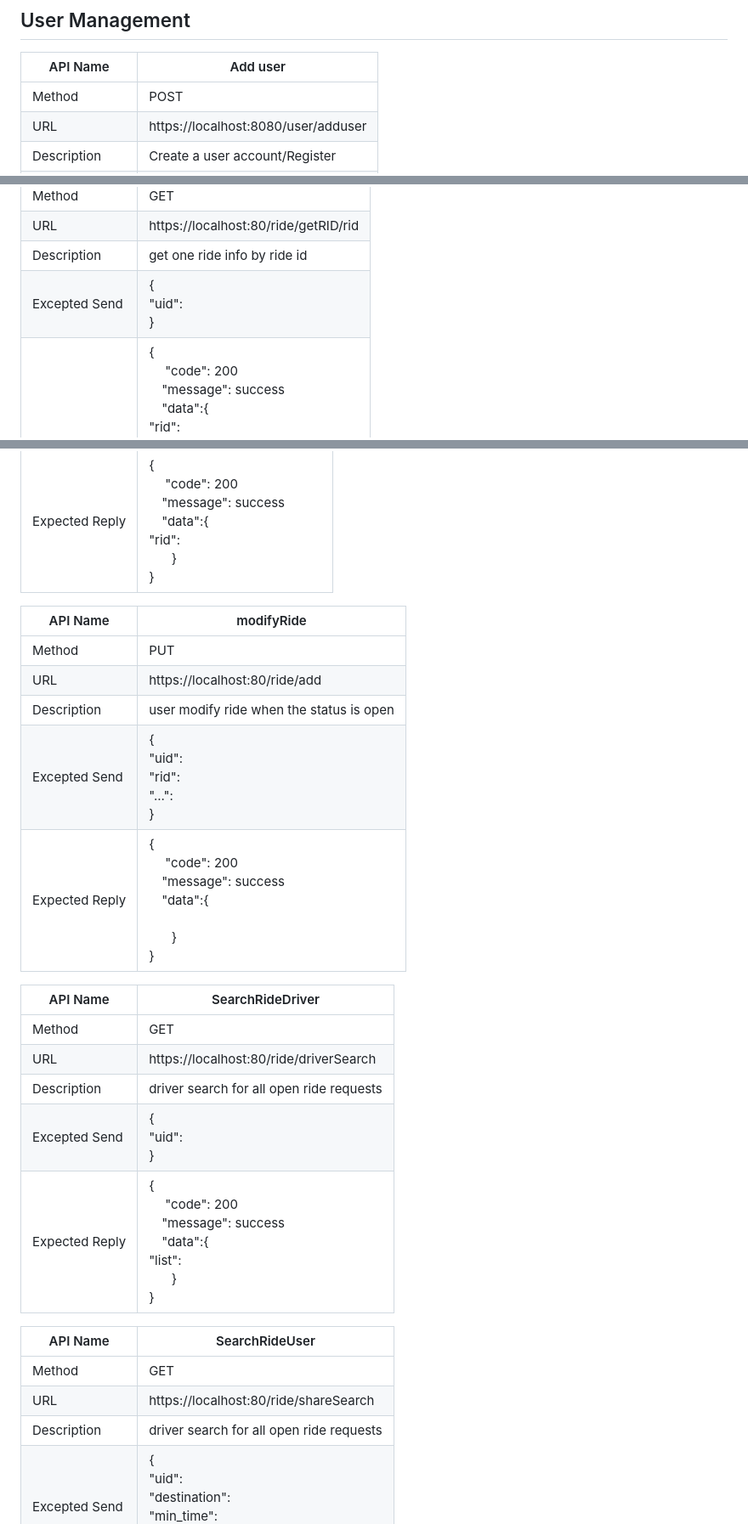
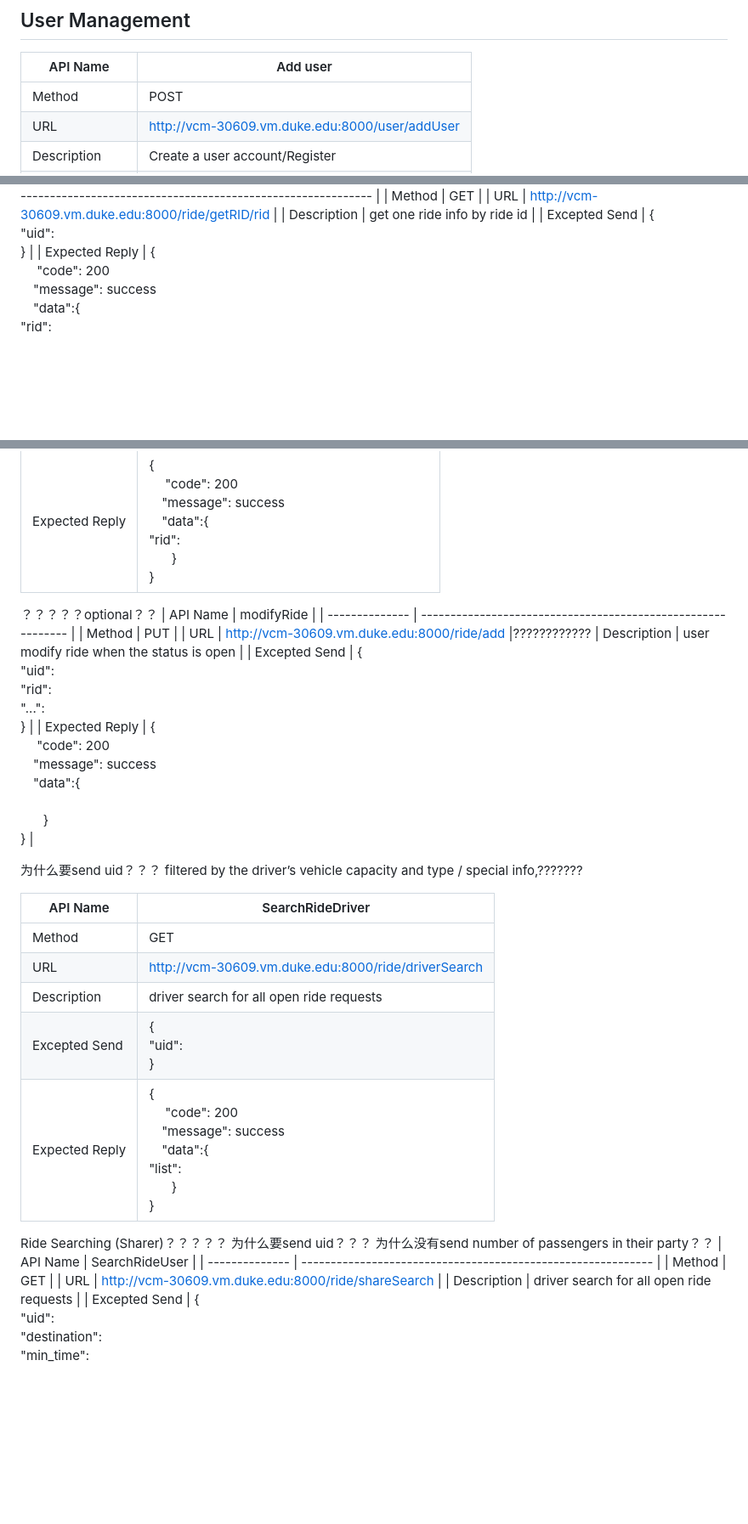
Before and after one commit to Hangming-Ye/Mini-Uber, a Markdown page: 0. Preworks/API Document.md, 3 parts joined by grey strips. Shown: that part at 85% size. GitHub-like rendering; blank space fills up the shorter version.

```diff
--- a/0. Preworks/API Document.md
+++ b/0. Preworks/API Document.md
@@ -16,7 +16,7 @@ Template
 | API  Name      | Add user                                                     |
 | -------------- | ------------------------------------------------------------ |
 | Method         | POST                                                         |
-| URL            | https://localhost:8080/user/adduser                          |
+| URL            | http://vcm-30609.vm.duke.edu:8000/user/addUser               |
 | Description    | Create a user account/Register                               |
 | Excepted Send  | {<br />&emsp;"username":<br />&emsp;"password":<br />&emsp;"email":<br />} |
 | Expected Reply | {<br />&emsp; "code": 200<br />&emsp;"message": success<br />&emsp;"data":{<br />                  "uid":<br />&emsp;&ensp;            }<br />} |
@@ -38,7 +74,7 @@ Template
 | API  Name      | getRideByRID                                                 |
 | -------------- | ------------------------------------------------------------ |
 | Method         | GET                                                          |
-| URL            | https://localhost:80/ride/getRID/rid                         |
+| URL            | http://vcm-30609.vm.duke.edu:8000/ride/getRID/rid            |
 | Description    | get one ride info by ride id                                 |
 | Excepted Send  | {<br />"uid":<br />}                                         |
 | Expected Reply | {<br />&emsp; "code": 200<br />&emsp;"message": success<br />&emsp;"data":{<br />                 "rid":<br />                 "rideType":<br />                 "rideOwner:"<br />                 "passNum":<br />                 "status":<br />                 "driver":<br />                 "time":<br />                  "Special Request":<br />                  "shared user":[]<br />&emsp;&ensp;            }<br />} |
@@ -59,26 +102,36 @@ Template
 | Excepted Send  | {<br />    “rideType”:<br />    "riderOwner":<br />    "passNum":<br />     "status":<br />     "driver":<br />     "destination":<br />      "time":<br />      "specialRequest":<br />} |
 | Expected Reply | {<br />&emsp; "code": 200<br />&emsp;"message": success<br />&emsp;"data":{<br />                   "rid":                 <br />&emsp;&ensp;            }<br />} |
 
+
+？？？？？optional？？
 | API  Name      | modifyRide                                                   |
 | -------------- | ------------------------------------------------------------ |
 | Method         | PUT                                                          |
-| URL            | https://localhost:80/ride/add                                |
+| URL            | http://vcm-30609.vm.duke.edu:8000/ride/add                   |????????????
 | Description    | user modify ride when the status is open                     |
 | Excepted Send  | {<br />"uid":<br />"rid":<br />"...":<br />}                 |
 | Expected Reply | {<br />&emsp; "code": 200<br />&emsp;"message": success<br />&emsp;"data":{<br />                 <br />&emsp;&ensp;            }<br />} |
 
+
+为什么要send uid？？？
+filtered by the driver’s vehicle capacity and type / special info,???????
+
+
 | API  Name      | SearchRideDriver                                             |
 | -------------- | ------------------------------------------------------------ |
 | Method         | GET                                                          |
-| URL            | https://localhost:80/ride/driverSearch                       |
+| URL            | http://vcm-30609.vm.duke.edu:8000/ride/driverSearch          |
 | Description    | driver search for all open ride requests                     |
 | Excepted Send  | {<br />"uid":<br />}                                         |
 | Expected Reply | {<br />&emsp; "code": 200<br />&emsp;"message": success<br />&emsp;"data":{<br />                    "list":                 <br />&emsp;&ensp;            }<br />} |
 
+Ride Searching (Sharer)？？？？？
+为什么要send uid？？？
+为什么没有send number of passengers in their party？？
 | API  Name      | SearchRideUser                                               |
 | -------------- | ------------------------------------------------------------ |
 | Method         | GET                                                          |
-| URL            | https://localhost:80/ride/shareSearch                        |
+| URL            | http://vcm-30609.vm.duke.edu:8000/ride/shareSearch           |
 | Description    | driver search for all open ride requests                     |
 | Excepted Send  | {<br />"uid":<br />"destination":<br />"min_time":<br />"max_time":<br />} |
 | Expected Reply | {<br />&emsp; "code": 200<br />&emsp;"message": success<br />&emsp;"data":{<br />                    "rid":                 <br />&emsp;&ensp;            }<br />} |
```
Also changed, not shown: other parts of 0. Preworks/API Document.md (+69 -6 lines).
